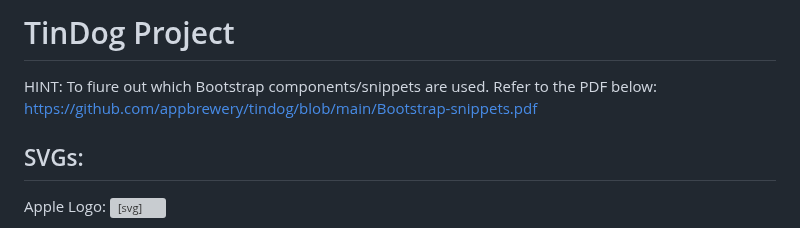
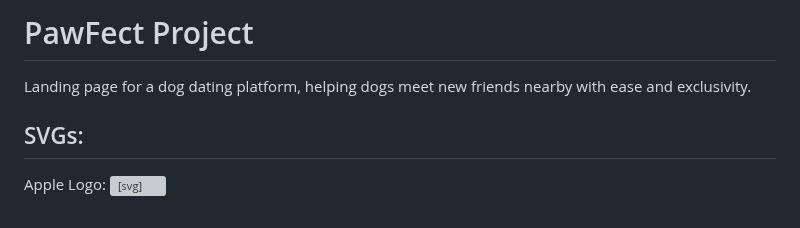
Before and after one commit to yassir-chouika/PawFect_Match, a Markdown page: README.md, the part around the change. GitHub-like rendering; grey boxes are pictures that could not be loaded.

```diff
--- a/README.md
+++ b/README.md
@@ -1,7 +1,6 @@
-# TinDog Project
+# PawFect Project
 
-HINT: To fiure out which Bootstrap components/snippets are used. Refer to the PDF below:
-https://github.com/appbrewery/tindog/blob/main/Bootstrap-snippets.pdf
+Landing page for a dog dating platform, helping dogs meet new friends nearby with ease and exclusivity.
 
 ## SVGs:
 
```
